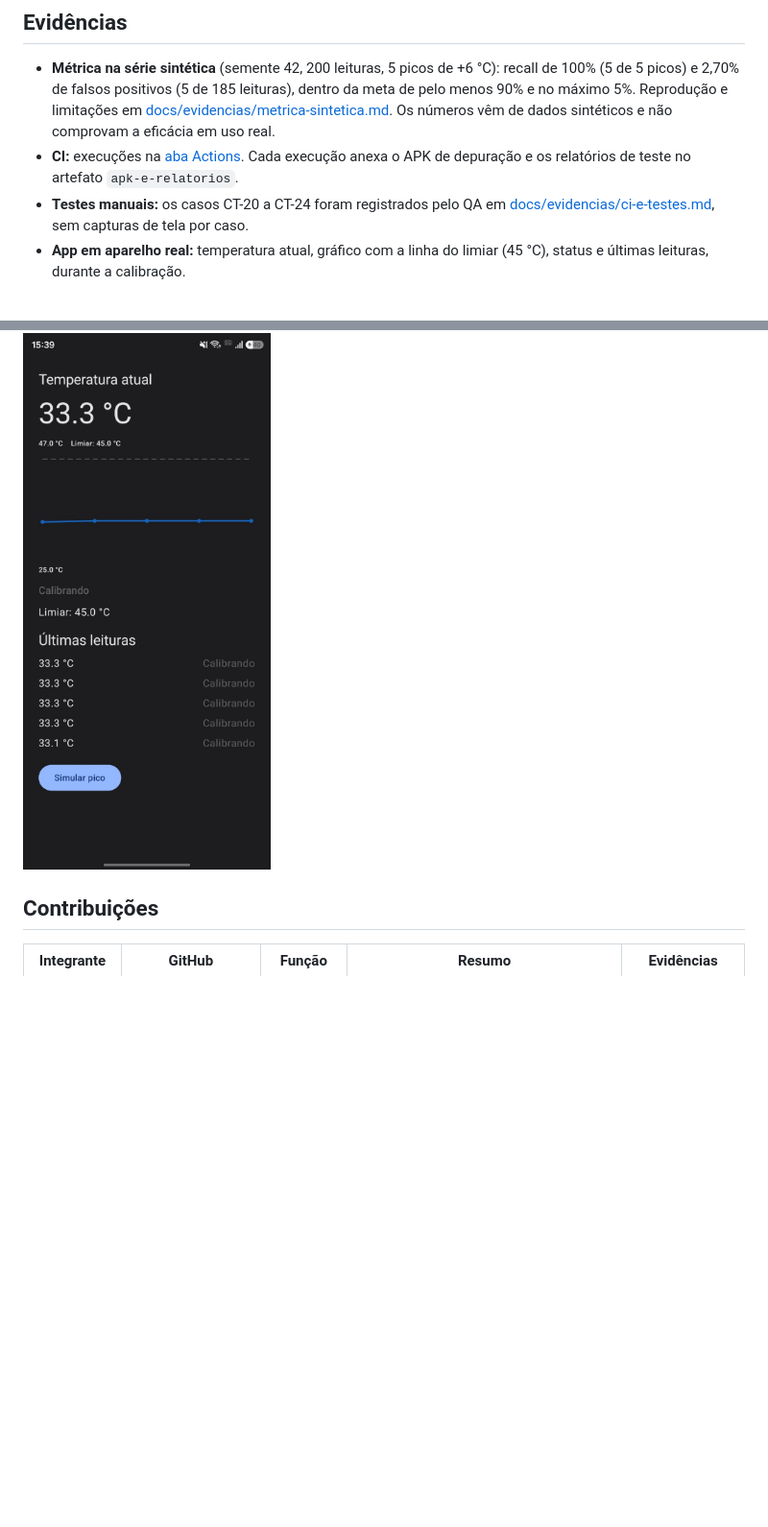
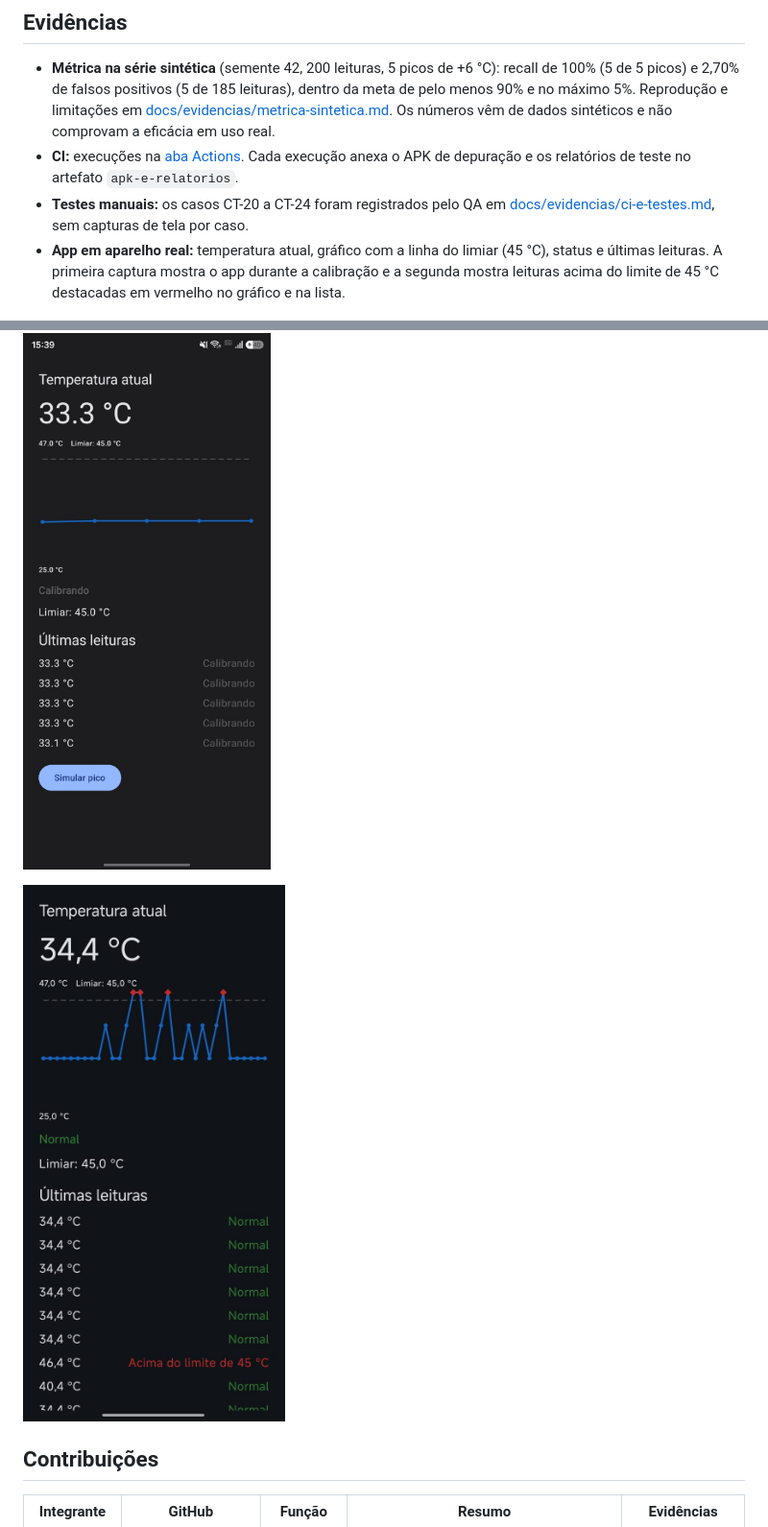
Before and after one commit to celiobenj/hornet-seldon, a Markdown page: README.md, 2 parts joined by grey strips. Shown at 96% size. GitHub-like rendering; pictures changed too: docs/evidencias/app/tela-temperatura-anomalias.png (added); blank space fills up the shorter version.

Commit message:
docs: adiciona captura do app com leituras acima do limiar

```diff
--- a/README.md
+++ b/README.md
@@ -73,9 +73,11 @@ No Windows use `.\gradlew.bat` no lugar de `./gradlew`. O APK de depuração fic
 - **Métrica na série sintética** (semente 42, 200 leituras, 5 picos de +6 °C): recall de 100% (5 de 5 picos) e 2,70% de falsos positivos (5 de 185 leituras), dentro da meta de pelo menos 90% e no máximo 5%. Reprodução e limitações em [docs/evidencias/metrica-sintetica.md](docs/evidencias/metrica-sintetica.md). Os números vêm de dados sintéticos e não comprovam a eficácia em uso real.
 - **CI:** execuções na [aba Actions](https://github.com/celiobenj/hornet-seldon/actions). Cada execução anexa o APK de depuração e os relatórios de teste no artefato `apk-e-relatorios`.
 - **Testes manuais:** os casos CT-20 a CT-24 foram registrados pelo QA em [docs/evidencias/ci-e-testes.md](docs/evidencias/ci-e-testes.md), sem capturas de tela por caso.
-- **App em aparelho real:** temperatura atual, gráfico com a linha do limiar (45 °C), status e últimas leituras, durante a calibração.
+- **App em aparelho real:** temperatura atual, gráfico com a linha do limiar (45 °C), status e últimas leituras. A primeira captura mostra o app durante a calibração e a segunda mostra leituras acima do limite de 45 °C destacadas em vermelho no gráfico e na lista.
 
 ![Tela do app com temperatura, gráfico e últimas leituras](docs/evidencias/app/tela-temperatura-grafico.png)
+
+![Tela do app com leituras acima do limite de 45 °C destacadas no gráfico](docs/evidencias/app/tela-temperatura-anomalias.png)
 
 ## Contribuições
 
```
